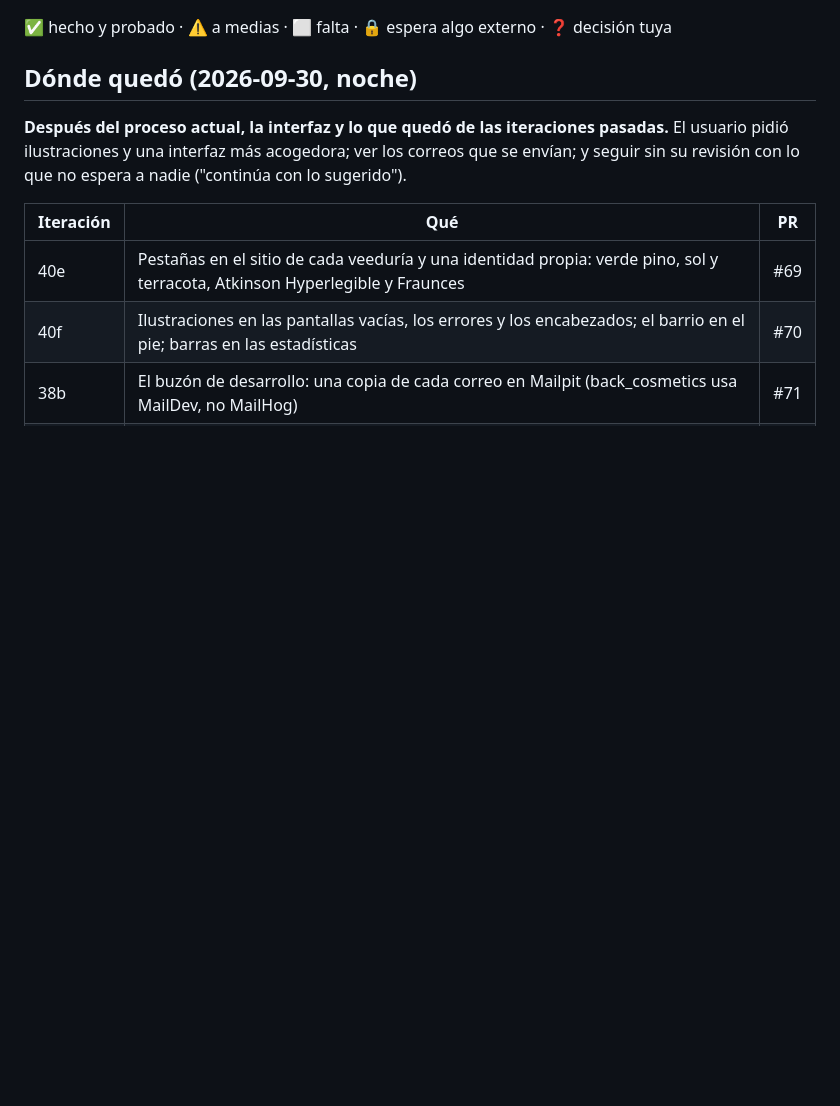
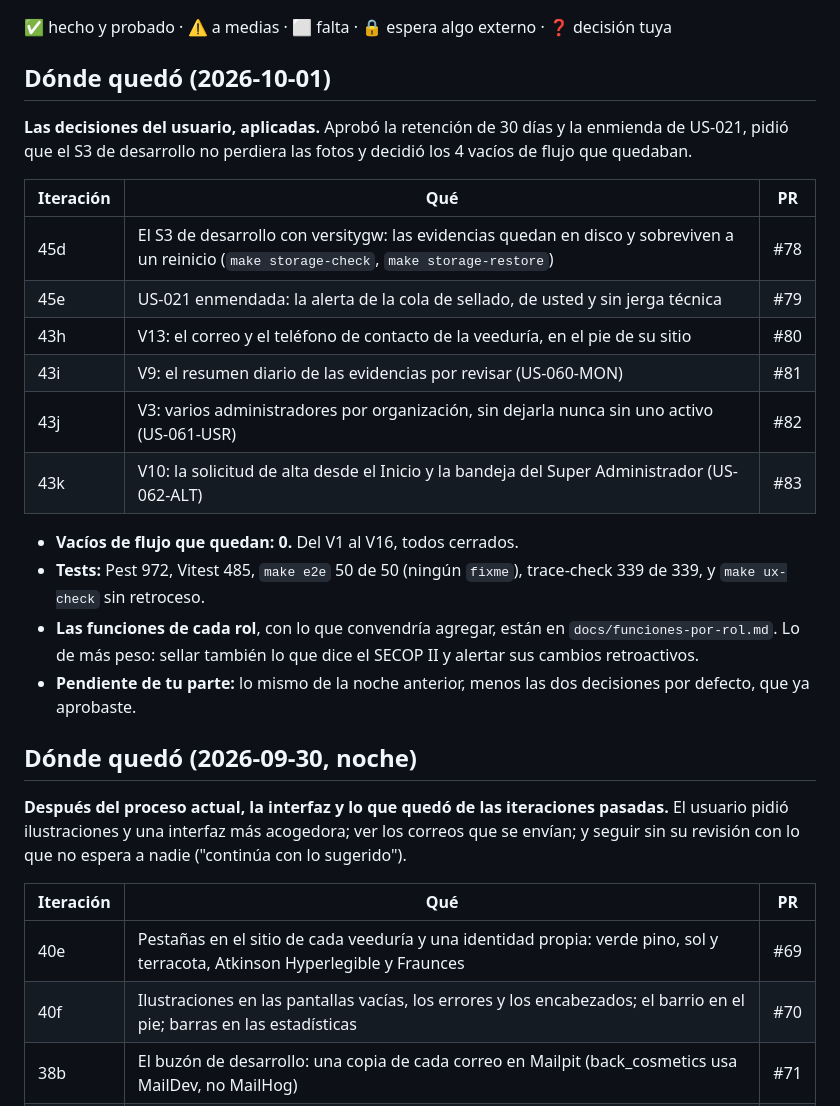
Before and after one commit to cristhianbarros/govtrace-app, a Markdown page: docs/estado-mvp.md, the part around one of its changes. Drawn GitHub-style; blank space fills up the shorter version.

```diff
--- a/docs/estado-mvp.md
+++ b/docs/estado-mvp.md
@@ -4,5 +4,23 @@ Al 2026-09-29. Empezó sobre `77e6030` (iteración 39) y se actualizó en las it
 
 ✅ hecho y probado · ⚠️ a medias · ⬜ falta · 🔒 espera algo externo · ❓ decisión tuya
+
+## Dónde quedó (2026-10-01)
+
+**Las decisiones del usuario, aplicadas.** Aprobó la retención de 30 días y la enmienda de US-021, pidió que el S3 de desarrollo no perdiera las fotos y decidió los 4 vacíos de flujo que quedaban.
+
+| Iteración | Qué | PR |
+|---|---|---|
+| 45d | El S3 de desarrollo con versitygw: las evidencias quedan en disco y sobreviven a un reinicio (`make storage-check`, `make storage-restore`) | #78 |
+| 45e | US-021 enmendada: la alerta de la cola de sellado, de usted y sin jerga técnica | #79 |
+| 43h | V13: el correo y el teléfono de contacto de la veeduría, en el pie de su sitio | #80 |
+| 43i | V9: el resumen diario de las evidencias por revisar (US-060-MON) | #81 |
+| 43j | V3: varios administradores por organización, sin dejarla nunca sin uno activo (US-061-USR) | #82 |
+| 43k | V10: la solicitud de alta desde el Inicio y la bandeja del Super Administrador (US-062-ALT) | #83 |
+
+- **Vacíos de flujo que quedan: 0.** Del V1 al V16, todos cerrados.
+- **Tests:** Pest 972, Vitest 485, `make e2e` 50 de 50 (ningún `fixme`), trace-check 339 de 339, y `make ux-check` sin retroceso.
+- **Las funciones de cada rol**, con lo que convendría agregar, están en `docs/funciones-por-rol.md`. Lo de más peso: sellar también lo que dice el SECOP II y alertar sus cambios retroactivos.
+- **Pendiente de tu parte:** lo mismo de la noche anterior, menos las dos decisiones por defecto, que ya aprobaste.
 
 ## Dónde quedó (2026-09-30, noche)
 
```
Also changed, not shown: other parts of docs/estado-mvp.md (+1 -1 lines), docs/funciones-por-rol.md (added, +365 -0 lines).
